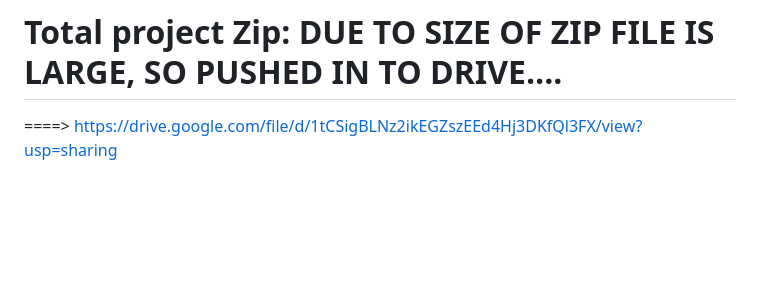
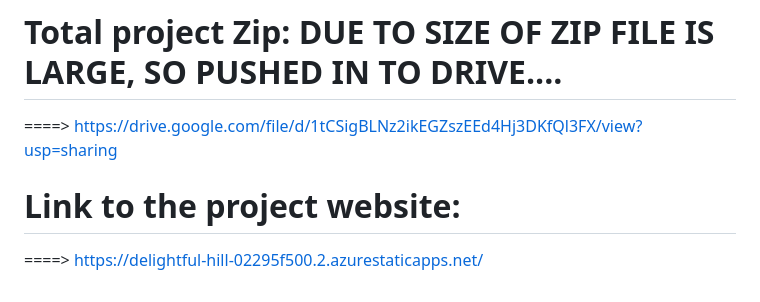
Before and after one commit to MohanVaddella/Fertilizer-Recommendation-System, a Markdown page: README.md, the part around the change. Drawn GitHub-style; blank space fills up the shorter version.

```diff
--- a/README.md
+++ b/README.md
@@ -22,3 +22,6 @@
 
 # Total project Zip:  DUE TO SIZE OF ZIP FILE IS LARGE, SO PUSHED IN TO DRIVE....
 ====> https://drive.google.com/file/d/1tCSigBLNz2ikEGZszEEd4Hj3DKfQl3FX/view?usp=sharing
+
+# Link to the project website:
+====> https://delightful-hill-02295f500.2.azurestaticapps.net/
```
